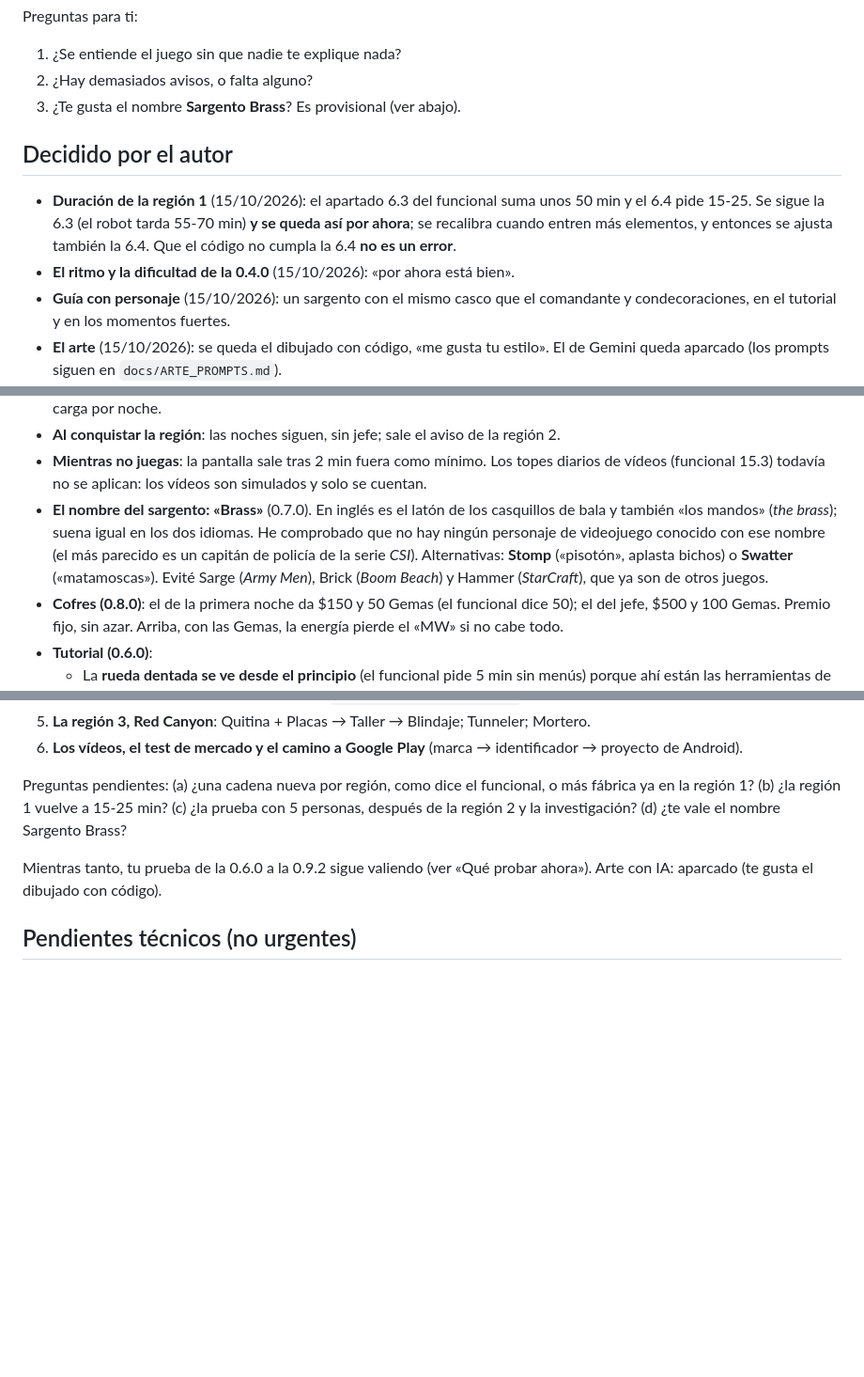
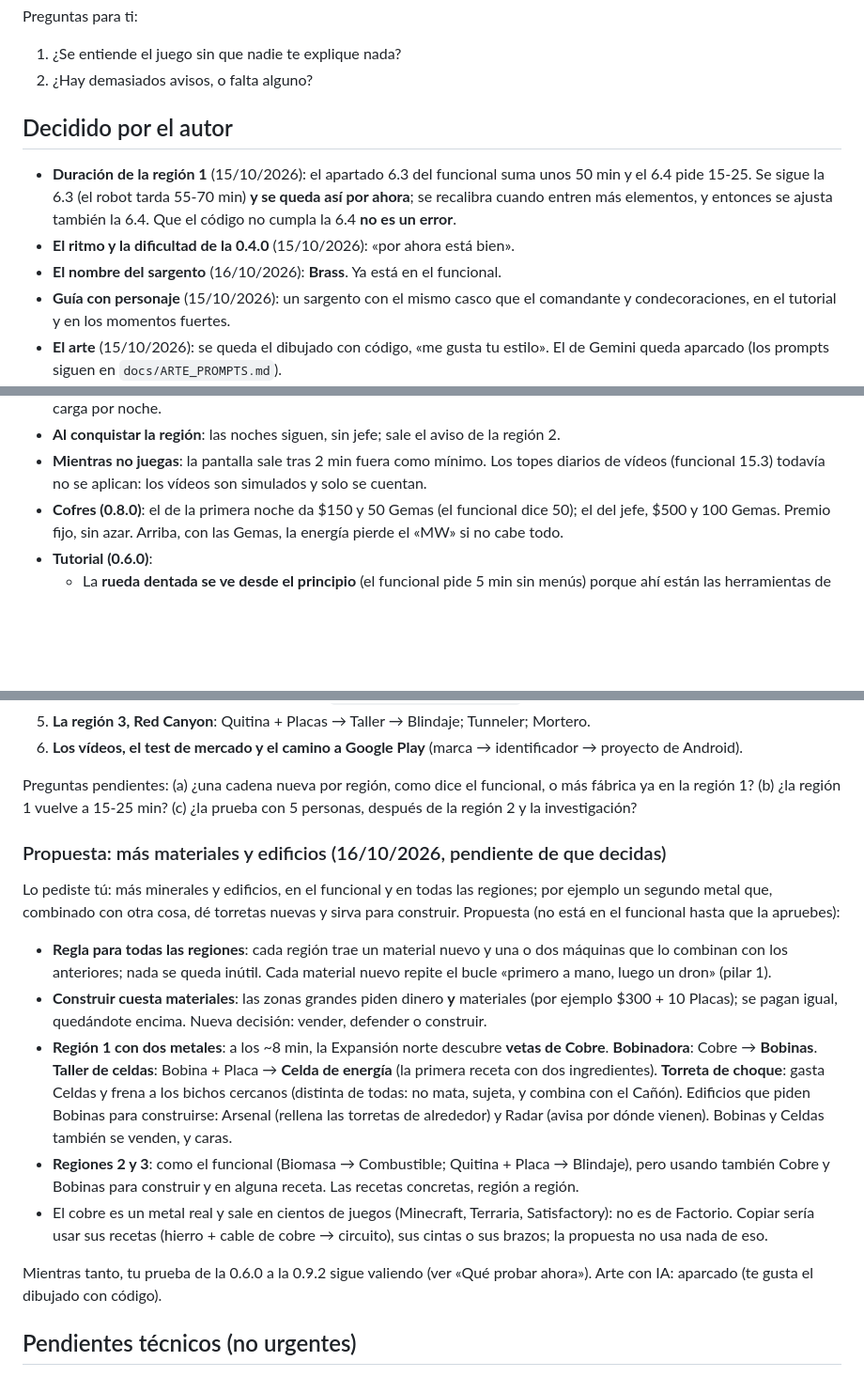
Before and after one commit to luismorens-sketch/Hive, a Markdown page: docs/ESTADO.md, 3 parts joined by grey strips. Shown at 94% size. Drawn GitHub-style; blank space fills up the shorter version.

Commit message:
Sargento Brass, nombre decidido (funcional v0.3.2) y propuesta de más materiales
Co-Authored-By: Claude Opus 5.5 <noreply@anthropic.com>
Claude-Session: https://claude.ai/code/session_018jk7BHHH6widmATV5dSyif

```diff
--- a/docs/ESTADO.md
+++ b/docs/ESTADO.md
@@ -181,7 +181,6 @@ Preguntas para ti:
 
 1. ¿Se entiende el juego sin que nadie te explique nada?
 2. ¿Hay demasiados avisos, o falta alguno?
-3. ¿Te gusta el nombre **Sargento Brass**? Es provisional (ver abajo).
 
 ## Decidido por el autor
 
@@ -190,6 +189,7 @@ Preguntas para ti:
   se recalibra cuando entren más elementos, y entonces se ajusta también la 6.4. Que el código
   no cumpla la 6.4 **no es un error**.
 - **El ritmo y la dificultad de la 0.4.0** (15/10/2026): «por ahora está bien».
+- **El nombre del sargento** (16/10/2026): **Brass**. Ya está en el funcional.
 - **Guía con personaje** (15/10/2026): un sargento con el mismo casco que el comandante y
   condecoraciones, en el tutorial y en los momentos fuertes.
 - **El arte** (15/10/2026): se queda el dibujado con código, «me gusta tu estilo». El de
@@ -242,12 +242,6 @@ Todas están en las tablas (`src/js/20_data.js`) y se cambian en un minuto.
 - **Al conquistar la región**: las noches siguen, sin jefe; sale el aviso de la región 2.
 - **Mientras no juegas**: la pantalla sale tras 2 min fuera como mínimo. Los topes diarios de
   vídeos (funcional 15.3) todavía no se aplican: los vídeos son simulados y solo se cuentan.
-- **El nombre del sargento: «Brass»** (0.7.0). En inglés es el latón de los casquillos de
-  bala y también «los mandos» (*the brass*); suena igual en los dos idiomas. He comprobado que
-  no hay ningún personaje de videojuego conocido con ese nombre (el más parecido es un capitán
-  de policía de la serie *CSI*). Alternativas: **Stomp** («pisotón», aplasta bichos) o
-  **Swatter** («matamoscas»). Evité Sarge (*Army Men*), Brick (*Boom Beach*) y Hammer
-  (*StarCraft*), que ya son de otros juegos.
 - **Cofres (0.8.0)**: el de la primera noche da $150 y 50 Gemas (el funcional dice 50); el del
   jefe, $500 y 100 Gemas. Premio fijo, sin azar. Arriba, con las Gemas, la energía pierde el
   «MW» si no cabe todo.
@@ -295,7 +289,32 @@ fase 3 **antes** de la prueba con 5 personas:
 
 Preguntas pendientes: (a) ¿una cadena nueva por región, como dice el funcional, o más fábrica
 ya en la región 1? (b) ¿la región 1 vuelve a 15-25 min? (c) ¿la prueba con 5 personas,
-después de la región 2 y la investigación? (d) ¿te vale el nombre Sargento Brass?
+después de la región 2 y la investigación?
+
+### Propuesta: más materiales y edificios (16/10/2026, pendiente de que decidas)
+
+Lo pediste tú: más minerales y edificios, en el funcional y en todas las regiones; por ejemplo
+un segundo metal que, combinado con otra cosa, dé torretas nuevas y sirva para construir.
+Propuesta (no está en el funcional hasta que la apruebes):
+
+- **Regla para todas las regiones**: cada región trae un material nuevo y una o dos máquinas
+  que lo combinan con los anteriores; nada se queda inútil. Cada material nuevo repite el
+  bucle «primero a mano, luego un dron» (pilar 1).
+- **Construir cuesta materiales**: las zonas grandes piden dinero **y** materiales (por ejemplo
+  $300 + 10 Placas); se pagan igual, quedándote encima. Nueva decisión: vender, defender o
+  construir.
+- **Región 1 con dos metales**: a los ~8 min, la Expansión norte descubre **vetas de Cobre**.
+  **Bobinadora**: Cobre → **Bobinas**. **Taller de celdas**: Bobina + Placa → **Celda de
+  energía** (la primera receta con dos ingredientes). **Torreta de choque**: gasta Celdas y
+  frena a los bichos cercanos (distinta de todas: no mata, sujeta, y combina con el Cañón).
+  Edificios que piden Bobinas para construirse: Arsenal (rellena las torretas de alrededor) y
+  Radar (avisa por dónde vienen). Bobinas y Celdas también se venden, y caras.
+- **Regiones 2 y 3**: como el funcional (Biomasa → Combustible; Quitina + Placa → Blindaje),
+  pero usando también Cobre y Bobinas para construir y en alguna receta. Las recetas
+  concretas, región a región.
+- El cobre es un metal real y sale en cientos de juegos (Minecraft, Terraria, Satisfactory):
+  no es de Factorio. Copiar sería usar sus recetas (hierro + cable de cobre → circuito), sus
+  cintas o sus brazos; la propuesta no usa nada de eso.
 
 Mientras tanto, tu prueba de la 0.6.0 a la 0.9.2 sigue valiendo (ver «Qué probar ahora»).
 Arte con IA: aparcado (te gusta el dibujado con código).
```
Also changed, not shown: CLAUDE.md (+1 -1 lines), docs/HIVE_Funcional.md (+6 -3 lines).
